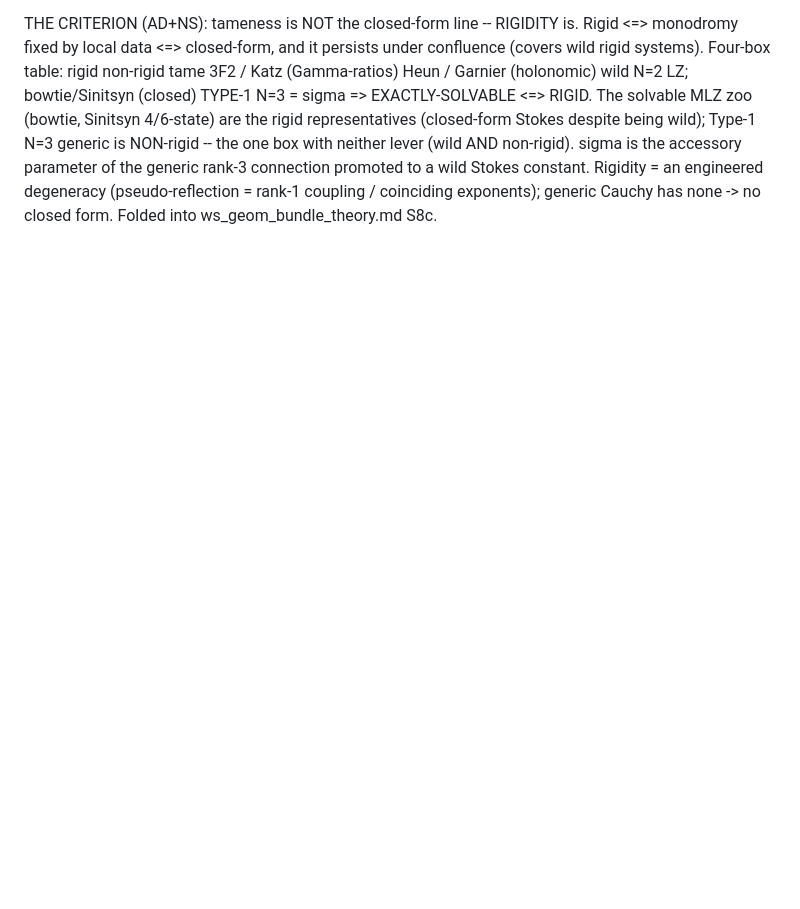
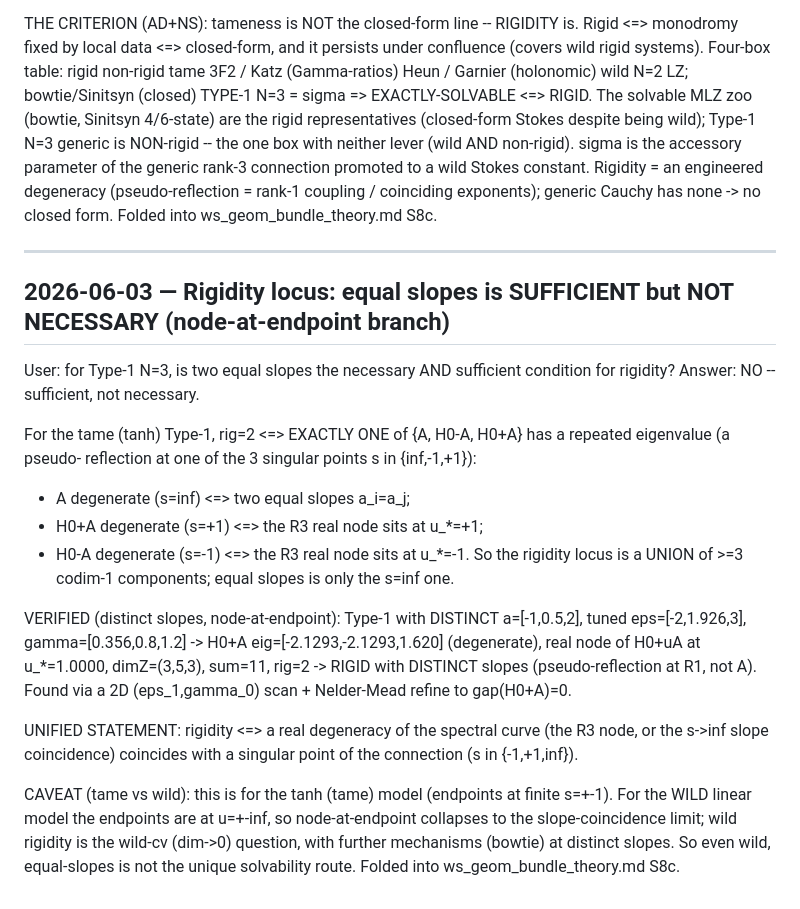
Before and after one commit to hailekofi/Claude-CoMath, a Markdown page: projects/type-1-lz/RESEARCH_LOG.md, the part around the change. Rendered like a GitHub page; blank space fills up the shorter version.

Commit message:
Rigidity locus: equal slopes sufficient NOT necessary (node-at-endpoint branch)
User: is two equal slopes nec+suff for Type-1 N=3 rigidity? No -- sufficient not
necessary. rig=2 <=> exactly one of {A,H0-A,H0+A} has a repeated eigenvalue = a
pseudo-reflection parked at a singular point s in {inf,-1,+1}: A degenerate (s=inf)
= equal slopes; H0+-A degenerate (s=+-1) = the R3 real node sitting at the endpoint
u_*=+-1. The node-at-endpoint branches give rigidity with DISTINCT slopes -- verified:
Type-1 with distinct a=[-1,.5,2], eps=[-2,1.926,3], gamma=[0.356,.8,1.2] -> H0+A
degenerate, node at u_*=1.0000, dimZ=(3,5,3), rig=2. Rigidity locus = union of >=3
codim-1 components; equal slopes is only the s=inf one. (Wild caveat: endpoints at
u=+-inf collapse node-at-endpoint to slope-coincidence; bowtie is another distinct-slope
mechanism.) Folded into ws_geom_bundle_theory.md S8c.

```diff
--- a/projects/type-1-lz/RESEARCH_LOG.md
+++ b/projects/type-1-lz/RESEARCH_LOG.md
@@ -1982,3 +1982,30 @@ local data <=> closed-form, and it persists under confluence (covers wild rigid
 (wild AND non-rigid). sigma is the accessory parameter of the generic rank-3 connection promoted to a wild
 Stokes constant. Rigidity = an engineered degeneracy (pseudo-reflection = rank-1 coupling / coinciding
 exponents); generic Cauchy has none -> no closed form. Folded into ws_geom_bundle_theory.md S8c.
+
+---
+
+## 2026-06-03 — Rigidity locus: equal slopes is SUFFICIENT but NOT NECESSARY (node-at-endpoint branch)
+
+User: for Type-1 N=3, is two equal slopes the necessary AND sufficient condition for rigidity? Answer: NO --
+sufficient, not necessary.
+
+For the tame (tanh) Type-1, rig=2 <=> EXACTLY ONE of {A, H0-A, H0+A} has a repeated eigenvalue (a pseudo-
+reflection at one of the 3 singular points s in {inf,-1,+1}):
+  * A degenerate (s=inf)  <=> two equal slopes a_i=a_j;
+  * H0+A degenerate (s=+1) <=> the R3 real node sits at u_*=+1;
+  * H0-A degenerate (s=-1) <=> the R3 real node sits at u_*=-1.
+So the rigidity locus is a UNION of >=3 codim-1 components; equal slopes is only the s=inf one.
+
+VERIFIED (distinct slopes, node-at-endpoint): Type-1 with DISTINCT a=[-1,0.5,2], tuned eps=[-2,1.926,3],
+gamma=[0.356,0.8,1.2] -> H0+A eig=[-2.1293,-2.1293,1.620] (degenerate), real node of H0+uA at u_*=1.0000,
+dimZ=(3,5,3), sum=11, rig=2 -> RIGID with DISTINCT slopes (pseudo-reflection at R1, not A). Found via a 2D
+(eps_1,gamma_0) scan + Nelder-Mead refine to gap(H0+A)=0.
+
+UNIFIED STATEMENT: rigidity <=> a real degeneracy of the spectral curve (the R3 node, or the s->inf slope
+coincidence) coincides with a singular point of the connection (s in {-1,+1,inf}).
+
+CAVEAT (tame vs wild): this is for the tanh (tame) model (endpoints at finite s=+-1). For the WILD linear
+model the endpoints are at u=+-inf, so node-at-endpoint collapses to the slope-coincidence limit; wild
+rigidity is the wild-cv (dim->0) question, with further mechanisms (bowtie) at distinct slopes. So even wild,
+equal-slopes is not the unique solvability route. Folded into ws_geom_bundle_theory.md S8c.
```
Also changed, not shown: 1 other file.
